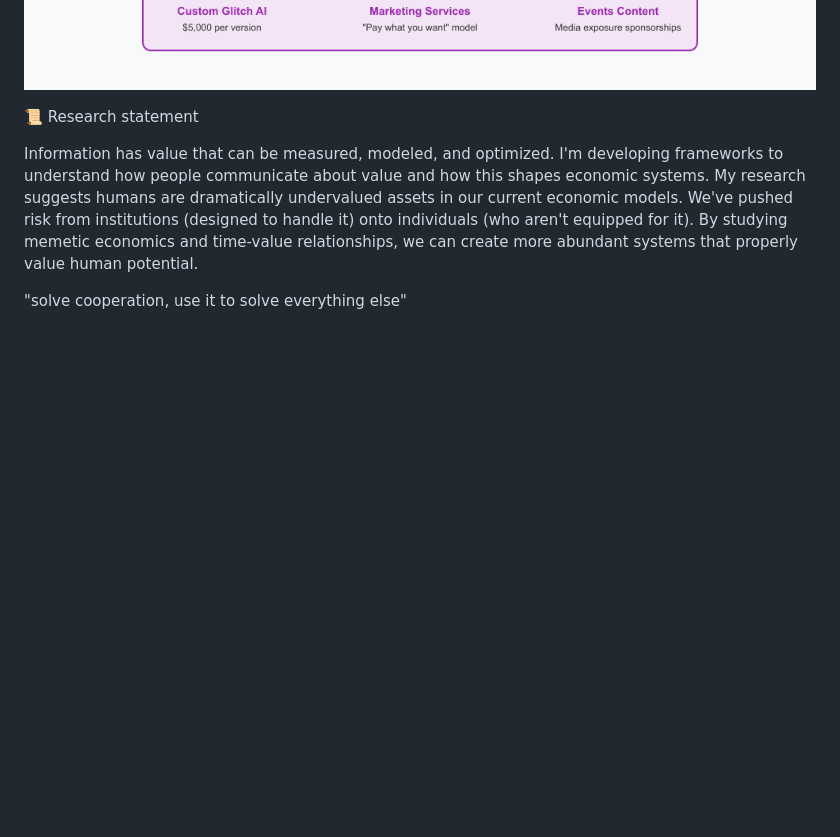
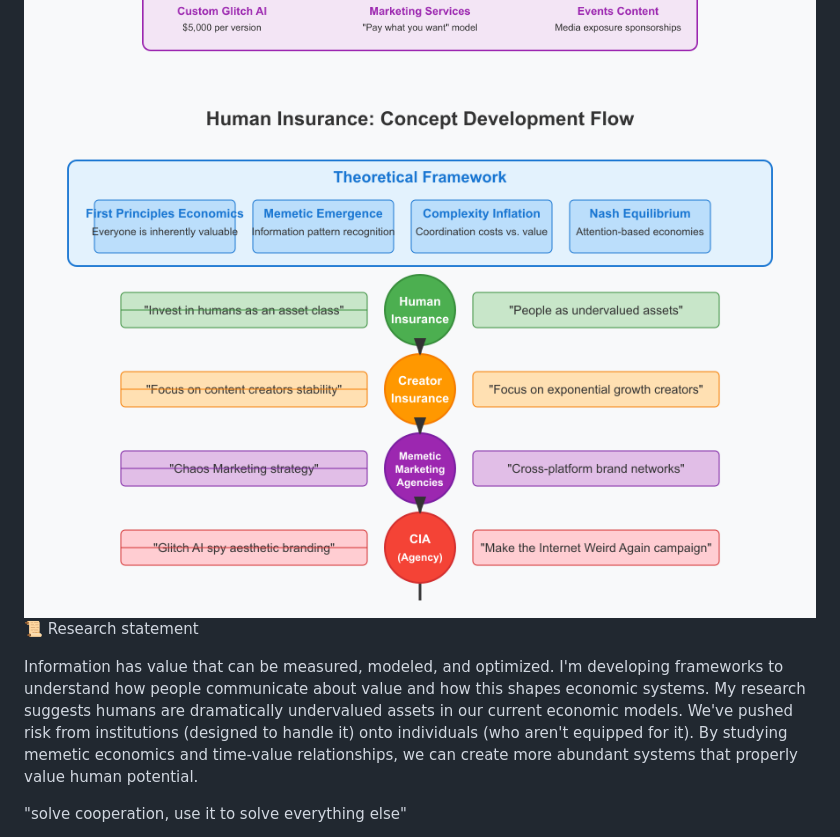
Before and after one commit to leo-guinan/PhD, a Markdown page: README.md, the part around the change. Drawn GitHub-style; pictures changed too: concept-development-flow.png (added); blank space fills up the shorter version.

Commit message:
adding another image

```diff
--- a/README.md
+++ b/README.md
@@ -14,7 +14,7 @@ For writing that doesn't fit the theme of the book, I'm publishing via [Build In
 
 If you prefer video, I've also got a youtube channel called the [Idea Supply Chain](https://www.youtube.com/@ideasupplychain)
 ![Human Insurance Diagram](human-insurance-diagram.png)
-
+![Concept Development Flow](concept-development-flow.png)
 📜 Research statement
 
 Information has value that can be measured, modeled, and optimized. I'm developing frameworks to understand how people communicate about value and how this shapes economic systems. My research suggests humans are dramatically undervalued assets in our current economic models. We've pushed risk from institutions (designed to handle it) onto individuals (who aren't equipped for it). By studying memetic economics and time-value relationships, we can create more abundant systems that properly value human potential.
```
Also changed, not shown: 1 other file.
